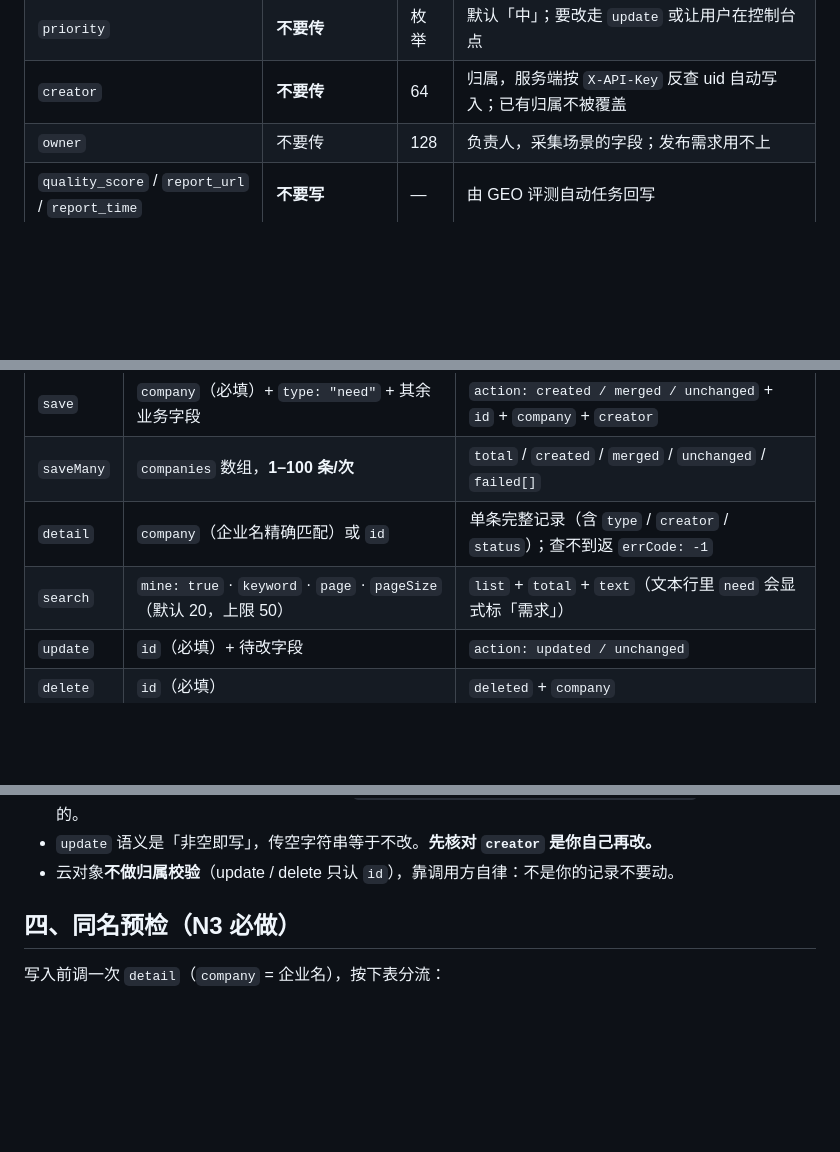
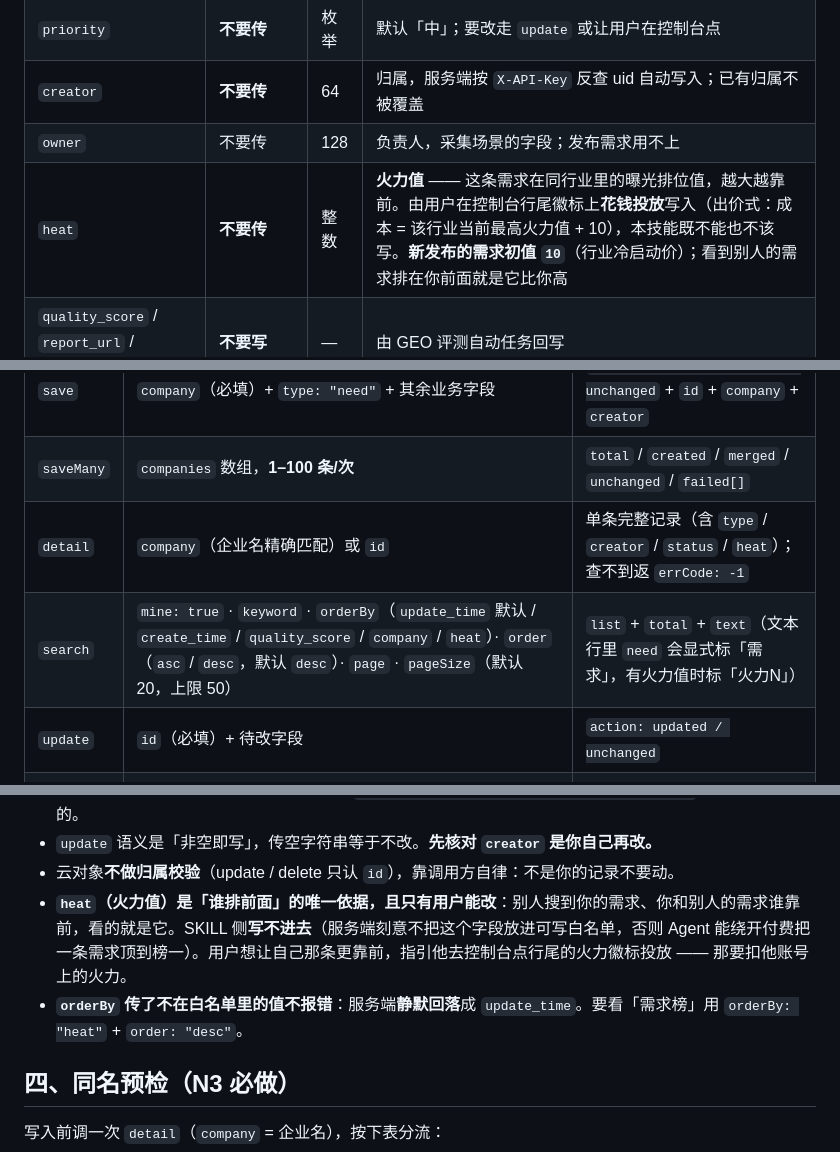
Before and after one commit to fore-auto/skills, a Markdown page: auto-post-need/references/crm-api.md, 3 parts joined by grey strips. Rendered like a GitHub page; blank space fills up the shorter version.

```diff
--- a/auto-post-need/references/crm-api.md
+++ b/auto-post-need/references/crm-api.md
@@ -37,6 +37,7 @@
 | `priority` | **不要传** | 枚举 | 默认「中」；要改走 `update` 或让用户在控制台点 |
 | `creator` | **不要传** | 64 | 归属，服务端按 `X-API-Key` 反查 uid 自动写入；已有归属不被覆盖 |
 | `owner` | 不要传 | 128 | 负责人，采集场景的字段；发布需求用不上 |
+| `heat` | **不要传** | 整数 | **火力值** —— 这条需求在同行业里的曝光排位值，越大越靠前。由用户在控制台行尾徽标上**花钱投放**写入（出价式：成本 = 该行业当前最高火力值 + 10），本技能既不能也不该写。**新发布的需求初值 `10`**（行业冷启动价）；看到别人的需求排在你前面就是它比你高 |
 | `quality_score` / `report_url` / `report_time` | **不要写** | — | 由 GEO 评测自动任务回写 |
 
 - 多值字段一律半角 `;` 分隔。
@@ -48,8 +49,8 @@
 |---|---|---|
 | `save` | `company`（必填）+ `type: "need"` + 其余业务字段 | `action: created / merged / unchanged` + `id` + `company` + `creator` |
 | `saveMany` | `companies` 数组，**1–100 条/次** | `total` / `created` / `merged` / `unchanged` / `failed[]` |
-| `detail` | `company`（企业名精确匹配）或 `id` | 单条完整记录（含 `type` / `creator` / `status`）；查不到返 `errCode: -1` |
-| `search` | `mine: true` · `keyword` · `page` · `pageSize`（默认 20，上限 50） | `list` + `total` + `text`（文本行里 `need` 会显式标「需求」） |
+| `detail` | `company`（企业名精确匹配）或 `id` | 单条完整记录（含 `type` / `creator` / `status` / `heat`）；查不到返 `errCode: -1` |
+| `search` | `mine: true` · `keyword` · `orderBy`（`update_time` 默认 / `create_time` / `quality_score` / `company` / `heat`）· `order`（`asc` / `desc`，默认 `desc`）· `page` · `pageSize`（默认 20，上限 50） | `list` + `total` + `text`（文本行里 `need` 会显式标「需求」，有火力值时标「火力N」） |
 | `update` | `id`（必填）+ 待改字段 | `action: updated / unchanged` |
 | `delete` | `id`（必填） | `deleted` + `company` |
 | `stats` | 可选筛选 | `total` + 状态 / 优先级 / 行业分布 |
@@ -63,6 +64,8 @@
 - **归属测试**：判断一条记录是不是你的 —— `search {"mine": true, "keyword": "<企业名>"}` 能捞到就是你的。
 - `update` 语义是「非空即写」，传空字符串等于不改。**先核对 `creator` 是你自己再改。**
 - 云对象**不做归属校验**（update / delete 只认 `id`），靠调用方自律：不是你的记录不要动。
+- **`heat`（火力值）是「谁排前面」的唯一依据，且只有用户能改**：别人搜到你的需求、你和别人的需求谁靠前，看的就是它。SKILL 侧**写不进去**（服务端刻意不把这个字段放进可写白名单，否则 Agent 能绕开付费把一条需求顶到榜一）。用户想让自己那条更靠前，指引他去控制台点行尾的火力徽标投放 —— 那要扣他账号上的火力。
+- **`orderBy` 传了不在白名单里的值不报错**：服务端**静默回落**成 `update_time`。要看「需求榜」用 `orderBy: "heat"` + `order: "desc"`。
 
 ## 四、同名预检（N3 必做）
 
```
Also changed, not shown: auto-find-customers/references/crm-api.md (+5 -2 lines).
